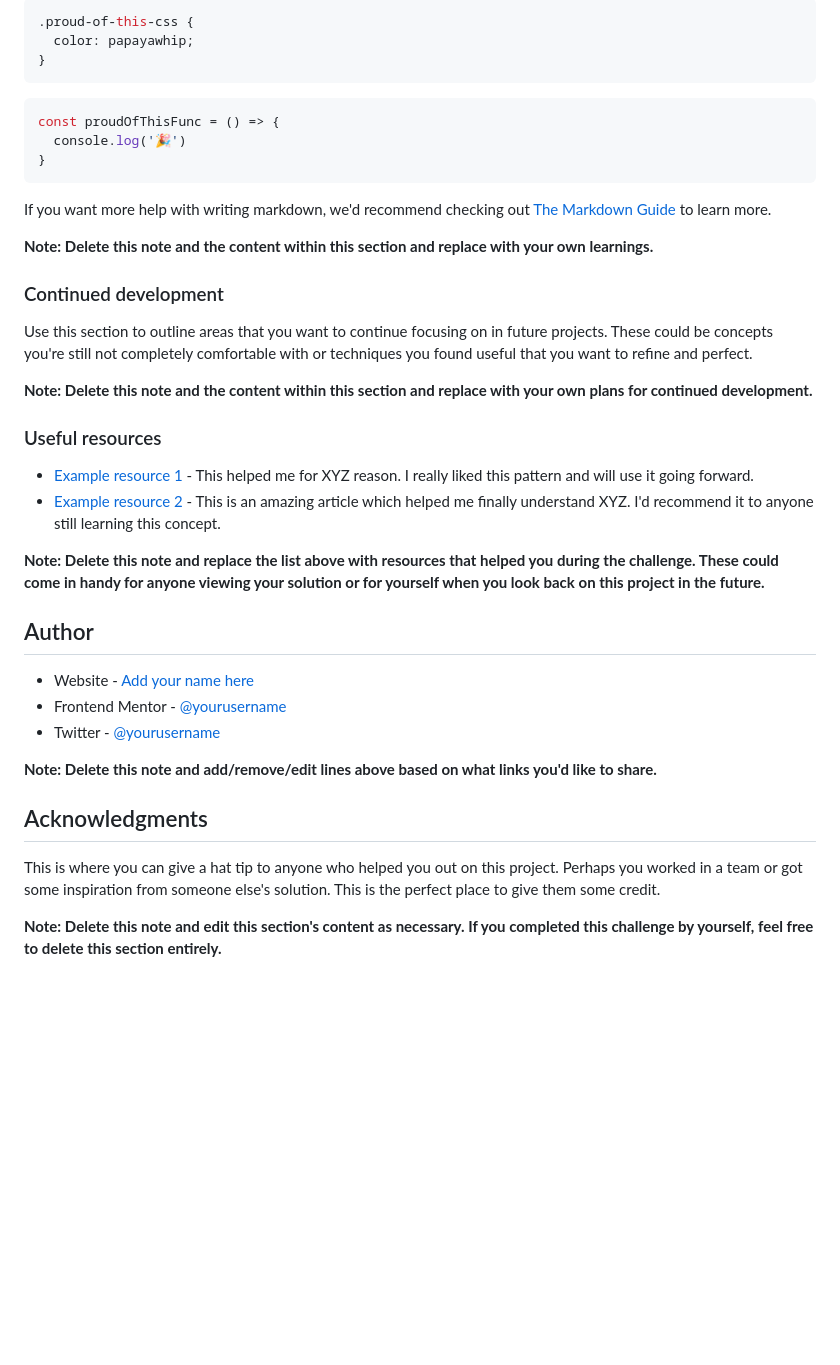
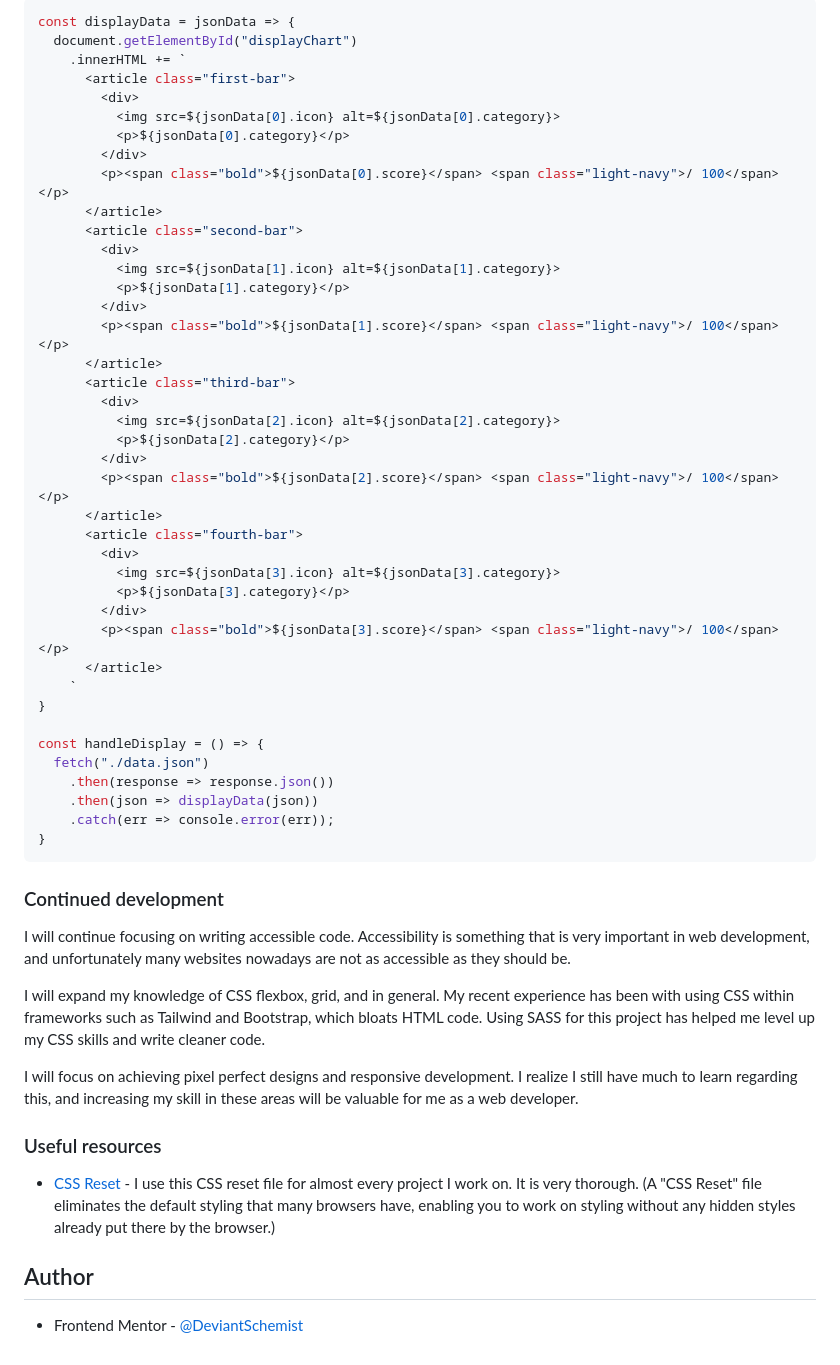
Before and after one commit to DeviantSchemist/resultssummarycomponent, a Markdown page: README-template.md, the part around the change printed below. Drawn GitHub-style; blank space fills up the shorter version.

````diff
--- a/README-template.md
+++ b/README-template.md
@@ -70,42 +71,61 @@ To see how you can add code snippets, see below:
 ```
-```css
-.proud-of-this-css {
-  color: papayawhip;
+
+```js
+const displayData = jsonData => {
+  document.getElementById("displayChart")
+    .innerHTML += `
+      <article class="first-bar">
+        <div>
+          <img src=${jsonData[0].icon} alt=${jsonData[0].category}>
+          <p>${jsonData[0].category}</p>
+        </div>
+        <p><span class="bold">${jsonData[0].score}</span> <span class="light-navy">/ 100</span></p>
+      </article>
+      <article class="second-bar">
+        <div>
+          <img src=${jsonData[1].icon} alt=${jsonData[1].category}>
+          <p>${jsonData[1].category}</p>
+        </div>
+        <p><span class="bold">${jsonData[1].score}</span> <span class="light-navy">/ 100</span></p>
+      </article>
+      <article class="third-bar">
+        <div>
+          <img src=${jsonData[2].icon} alt=${jsonData[2].category}>
+          <p>${jsonData[2].category}</p>
+        </div>
+        <p><span class="bold">${jsonData[2].score}</span> <span class="light-navy">/ 100</span></p>
+      </article>
+      <article class="fourth-bar">
+        <div>
+          <img src=${jsonData[3].icon} alt=${jsonData[3].category}>
+          <p>${jsonData[3].category}</p>
+        </div>
+        <p><span class="bold">${jsonData[3].score}</span> <span class="light-navy">/ 100</span></p>
+      </article>
+    `
 }
-```
-```js
-const proudOfThisFunc = () => {
-  console.log('🎉')
+
+const handleDisplay = () => {
+  fetch("./data.json")
+    .then(response => response.json())
+    .then(json => displayData(json))
+    .catch(err => console.error(err));
 }
 ```
 
-If you want more help with writing markdown, we'd recommend checking out [The Markdown Guide](https://www.markdownguide.org/) to learn more.
-
-**Note: Delete this note and the content within this section and replace with your own learnings.**
 
 ### Continued development
 
-Use this section to outline areas that you want to continue focusing on in future projects. These could be concepts you're still not completely comfortable with or techniques you found useful that you want to refine and perfect.
+I will continue focusing on writing accessible code. Accessibility is something that is very important in web development, and unfortunately many websites nowadays are not as accessible as they should be.
 
-**Note: Delete this note and the content within this section and replace with your own plans for continued development.**
+I will expand my knowledge of CSS flexbox, grid, and in general. My recent experience has been with using CSS within frameworks such as Tailwind and Bootstrap, which bloats HTML code. Using SASS for this project has helped me level up my CSS skills and write cleaner code.
+
+I will focus on achieving pixel perfect designs and responsive development. I realize I still have much to learn regarding this, and increasing my skill in these areas will be valuable for me as a web developer.
 
 ### Useful resources
 
-- [Example resource 1](https://www.example.com) - This helped me for XYZ reason. I really liked this pattern and will use it going forward.
-- [Example resource 2](https://www.example.com) - This is an amazing article which helped me finally understand XYZ. I'd recommend it to anyone still learning this concept.
-
-**Note: Delete this note and replace the list above with resources that helped you during the challenge. These could come in handy for anyone viewing your solution or for yourself when you look back on this project in the future.**
+- [CSS Reset](https://meyerweb.com/eric/tools/css/reset/) - I use this CSS reset file for almost every project I work on. It is very thorough. (A "CSS Reset" file eliminates the default styling that many browsers have, enabling you to work on styling without any hidden styles already put there by the browser.)
 
 ## Author
 
-- Website - [Add your name here](https://www.your-site.com)
-- Frontend Mentor - [@yourusername](https://www.frontendmentor.io/profile/yourusername)
-- Twitter - [@yourusername](https://www.twitter.com/yourusername)
-
-**Note: Delete this note and add/remove/edit lines above based on what links you'd like to share.**
-
-## Acknowledgments
-
-This is where you can give a hat tip to anyone who helped you out on this project. Perhaps you worked in a team or got some inspiration from someone else's solution. This is the perfect place to give them some credit.
-
-**Note: Delete this note and edit this section's content as necessary. If you completed this challenge by yourself, feel free to delete this section entirely.**
+- Frontend Mentor - [@DeviantSchemist](https://www.frontendmentor.io/profile/DeviantSchemist)
````
Also changed, not shown: other parts of README-template.md (+22 -21 lines), assets/images/desktopscreenshot.png (added), assets/images/mobilescreenshot.png (added), 1 other file.
